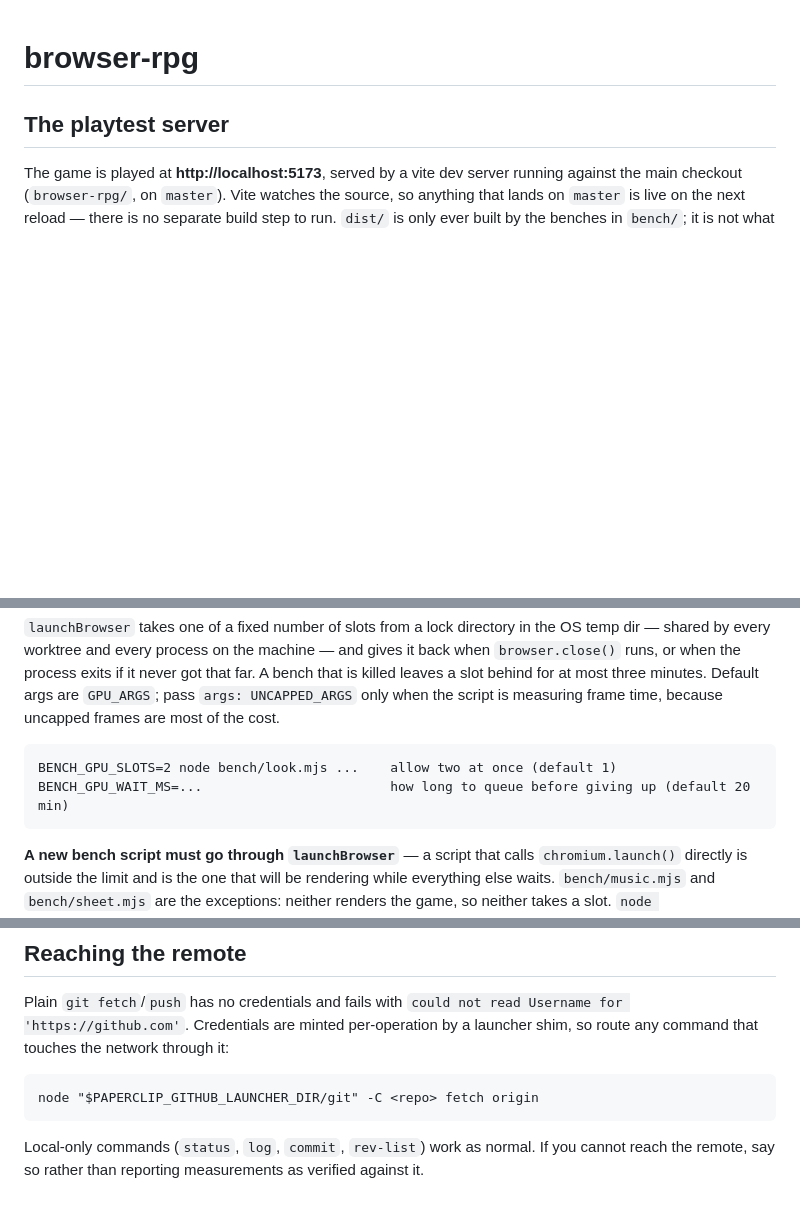
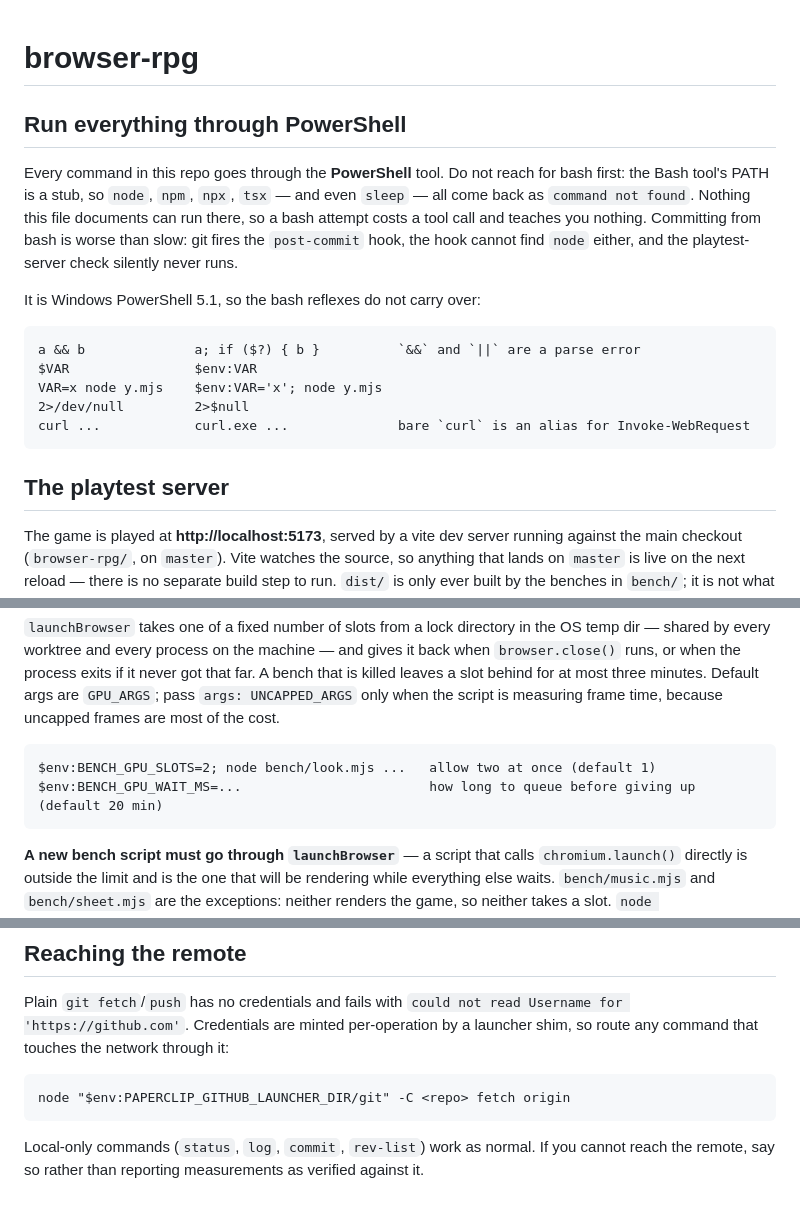
Before and after one commit to tnormington/browser-rpg, a Markdown page: CLAUDE.md, 3 parts joined by grey strips. GitHub-like rendering; blank space fills up the shorter version.

Commit message:
Reach for PowerShell first, not bash (HOM-133)
The Bash tool's PATH is a stub: node, npm, npx, tsx and sleep are all
command not found, so every command this repo documents fails there and
the agent pays a tool call to learn nothing before switching shells.
Say so at the top of CLAUDE.md, with the translations that trip people
up, and put the two remaining bash-isms in the file into PowerShell.

Co-Authored-By: Claude Opus 5 <noreply@anthropic.com>

```diff
--- a/CLAUDE.md
+++ b/CLAUDE.md
@@ -1,4 +1,20 @@
 # browser-rpg
+
+## Run everything through PowerShell
+
+Every command in this repo goes through the **PowerShell** tool. Do not reach for bash first: the
+Bash tool's PATH is a stub, so `node`, `npm`, `npx`, `tsx` — and even `sleep` — all come back as
+`command not found`. Nothing this file documents can run there, so a bash attempt costs a tool call
+and teaches you nothing. Committing from bash is worse than slow: git fires the `post-commit` hook,
+the hook cannot find `node` either, and the playtest-server check silently never runs.
+
+It is Windows PowerShell 5.1, so the bash reflexes do not carry over:
+
+    a && b              a; if ($?) { b }          `&&` and `||` are a parse error
+    $VAR                $env:VAR
+    VAR=x node y.mjs    $env:VAR='x'; node y.mjs
+    2>/dev/null         2>$null
+    curl ...            curl.exe ...              bare `curl` is an alias for Invoke-WebRequest
 
 ## The playtest server
 
@@ -40,8 +56,8 @@ runs, or when the process exits if it never got that far. A bench that is killed
 for at most three minutes. Default args are `GPU_ARGS`; pass `args: UNCAPPED_ARGS` only when the
 script is measuring frame time, because uncapped frames are most of the cost.
 
-    BENCH_GPU_SLOTS=2 node bench/look.mjs ...    allow two at once (default 1)
-    BENCH_GPU_WAIT_MS=...                        how long to queue before giving up (default 20 min)
+    $env:BENCH_GPU_SLOTS=2; node bench/look.mjs ...   allow two at once (default 1)
+    $env:BENCH_GPU_WAIT_MS=...                        how long to queue before giving up (default 20 min)
 
 **A new bench script must go through `launchBrowser`** — a script that calls `chromium.launch()`
 directly is outside the limit and is the one that will be rendering while everything else waits.
@@ -66,7 +82,7 @@ Plain `git fetch`/`push` has no credentials and fails with `could not read Usern
 'https://github.com'`. Credentials are minted per-operation by a launcher shim, so route any
 command that touches the network through it:
 
-    node "$PAPERCLIP_GITHUB_LAUNCHER_DIR/git" -C <repo> fetch origin
+    node "$env:PAPERCLIP_GITHUB_LAUNCHER_DIR/git" -C <repo> fetch origin
 
 Local-only commands (`status`, `log`, `commit`, `rev-list`) work as normal. If you cannot reach the
 remote, say so rather than reporting measurements as verified against it.
```
